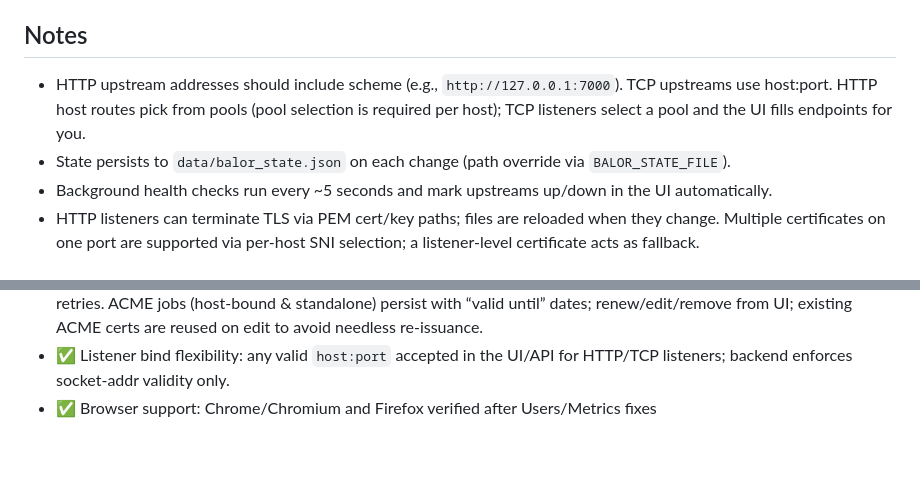
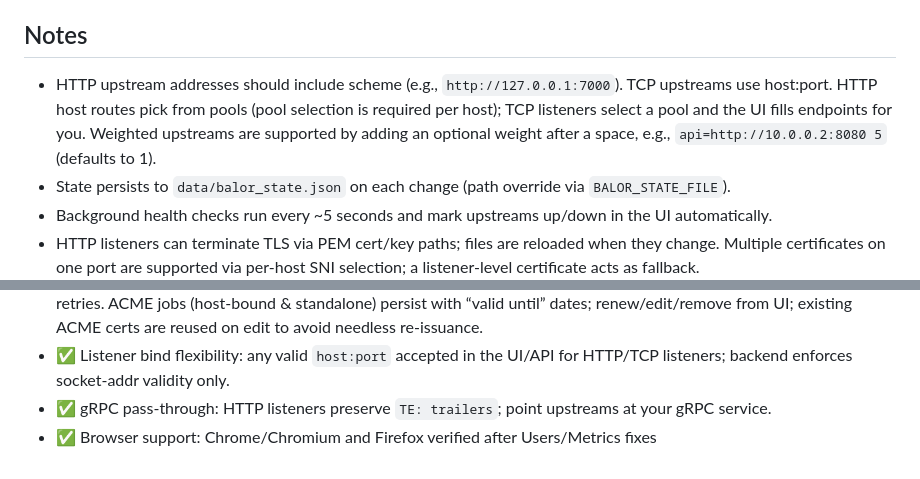
Before and after one commit to arencloud/balor, a Markdown page: README.md, 2 parts joined by grey strips. Drawn GitHub-style.

Commit message:
docs: mention grpc and weighted upstream syntax

```diff
--- a/README.md
+++ b/README.md
@@ -94,7 +94,7 @@ Environment knobs:
 - `GET/POST/PUT/DELETE /api/users` – RBAC user management (admin only).
 
 ## Notes
-- HTTP upstream addresses should include scheme (e.g., `http://127.0.0.1:7000`). TCP upstreams use host:port. HTTP host routes pick from pools (pool selection is required per host); TCP listeners select a pool and the UI fills endpoints for you.
+- HTTP upstream addresses should include scheme (e.g., `http://127.0.0.1:7000`). TCP upstreams use host:port. HTTP host routes pick from pools (pool selection is required per host); TCP listeners select a pool and the UI fills endpoints for you. Weighted upstreams are supported by adding an optional weight after a space, e.g., `api=http://10.0.0.2:8080 5` (defaults to 1).
 - State persists to `data/balor_state.json` on each change (path override via `BALOR_STATE_FILE`).
 - Background health checks run every ~5 seconds and mark upstreams up/down in the UI automatically.
 - HTTP listeners can terminate TLS via PEM cert/key paths; files are reloaded when they change. Multiple certificates on one port are supported via per-host SNI selection; a listener-level certificate acts as fallback.
@@ -128,4 +128,5 @@ Environment knobs:
 - ✅ Rate limiting: per-listener and per-host-route token-bucket limits (RPS + burst) with 429 + `Retry-After` on overage
 - ✅ ACME automation: HTTP-01 + Cloudflare/Route53/Generic (webhook) DNS-01 with periodic renewal and backoff retries. ACME jobs (host-bound & standalone) persist with “valid until” dates; renew/edit/remove from UI; existing ACME certs are reused on edit to avoid needless re-issuance.
 - ✅ Listener bind flexibility: any valid `host:port` accepted in the UI/API for HTTP/TCP listeners; backend enforces socket-addr validity only.
+- ✅ gRPC pass-through: HTTP listeners preserve `TE: trailers`; point upstreams at your gRPC service.
 - ✅ Browser support: Chrome/Chromium and Firefox verified after Users/Metrics fixes
```
